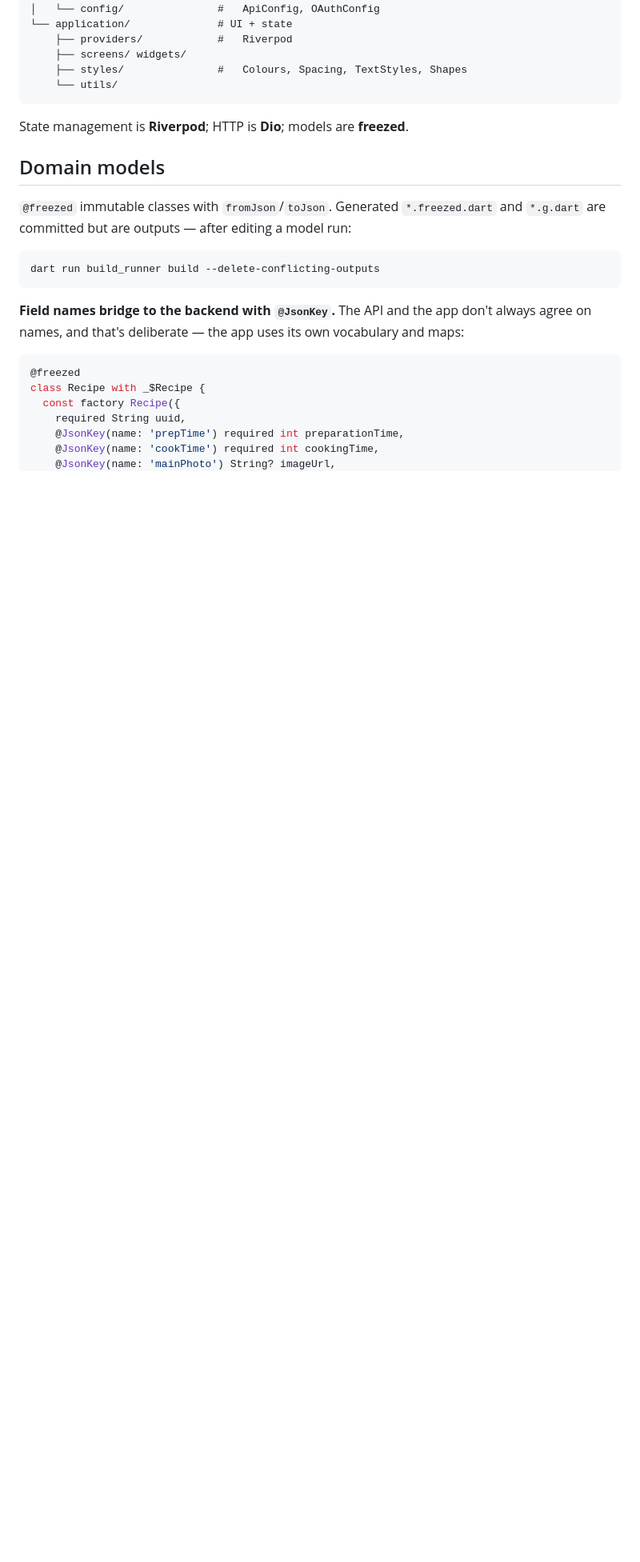
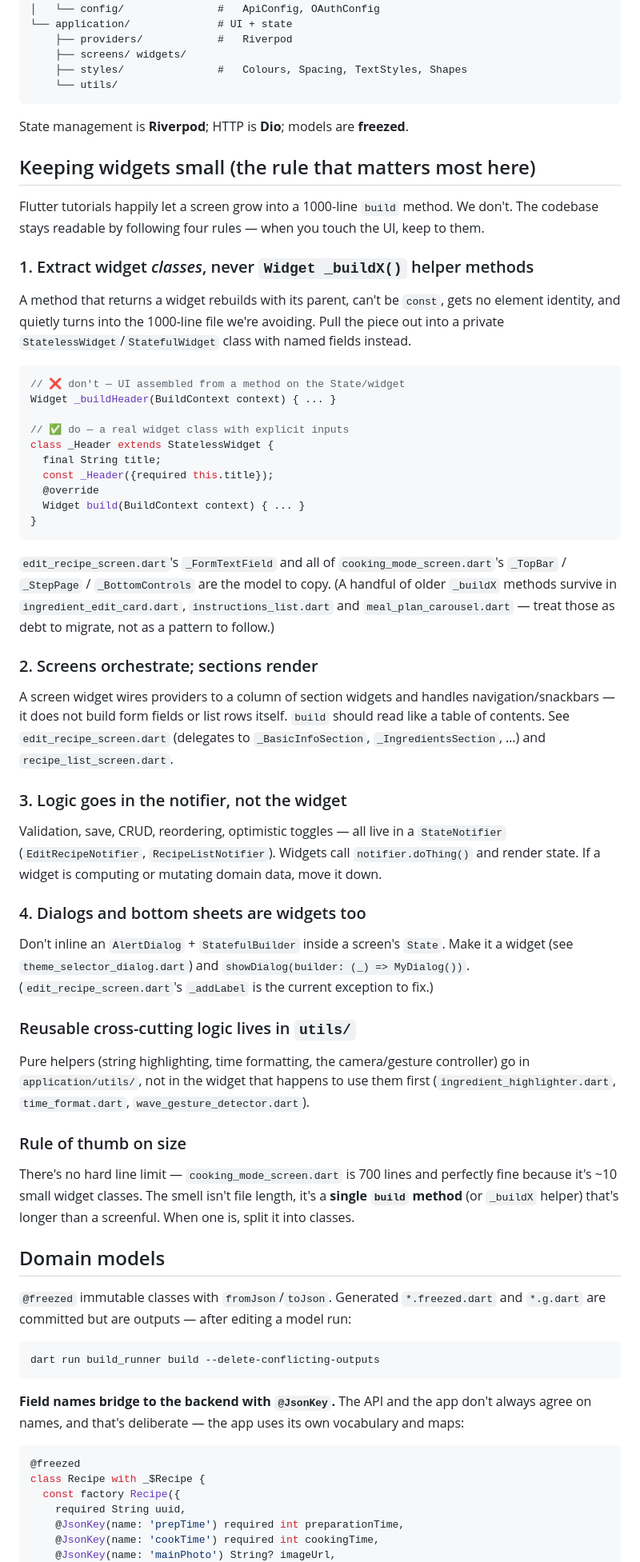
Before and after one commit to kieranajp/the-bluer-book, a Markdown page: docs/frontend.md, the part around the change. Shown at 80% size. Drawn GitHub-style; blank space fills up the shorter version.

Commit message:
Document widget-size / SRP conventions for the Flutter client
Codify the rules that have kept the client from sprawling into giant
widget files: extract widget classes (never Widget _buildX() helper
methods), screens orchestrate while section widgets render, logic lives
in notifiers, dialogs are widgets, and shared logic goes in utils/. The
heuristic is a long build method, not a long file.

Adds a "Keeping widgets small" section to docs/frontend.md (with the
known deviations called out as debt to migrate) and a one-line pointer
in AGENTS.md.

https://claude.ai/code/session_01HsYhMR47BC661PHHU2MAUE

````diff
--- a/docs/frontend.md
+++ b/docs/frontend.md
@@ -18,6 +18,69 @@ app/lib/
 ```
 
 State management is **Riverpod**; HTTP is **Dio**; models are **freezed**.
+
+## Keeping widgets small (the rule that matters most here)
+
+Flutter tutorials happily let a screen grow into a 1000-line `build` method. We don't.
+The codebase stays readable by following four rules — when you touch the UI, keep to
+them.
+
+### 1. Extract widget *classes*, never `Widget _buildX()` helper methods
+
+A method that returns a widget rebuilds with its parent, can't be `const`, gets no
+element identity, and quietly turns into the 1000-line file we're avoiding. Pull the
+piece out into a private `StatelessWidget`/`StatefulWidget` class with named fields
+instead.
+
+```dart
+// ❌ don't — UI assembled from a method on the State/widget
+Widget _buildHeader(BuildContext context) { ... }
+
+// ✅ do — a real widget class with explicit inputs
+class _Header extends StatelessWidget {
+  final String title;
+  const _Header({required this.title});
+  @override
+  Widget build(BuildContext context) { ... }
+}
+```
+
+`edit_recipe_screen.dart`'s `_FormTextField` and all of `cooking_mode_screen.dart`'s
+`_TopBar` / `_StepPage` / `_BottomControls` are the model to copy. (A handful of older
+`_buildX` methods survive in `ingredient_edit_card.dart`, `instructions_list.dart` and
+`meal_plan_carousel.dart` — treat those as debt to migrate, not as a pattern to follow.)
+
+### 2. Screens orchestrate; sections render
+
+A screen widget wires providers to a column of section widgets and handles
+navigation/snackbars — it does not build form fields or list rows itself. `build` should
+read like a table of contents. See `edit_recipe_screen.dart` (delegates to
+`_BasicInfoSection`, `_IngredientsSection`, …) and `recipe_list_screen.dart`.
+
+### 3. Logic goes in the notifier, not the widget
+
+Validation, save, CRUD, reordering, optimistic toggles — all live in a `StateNotifier`
+(`EditRecipeNotifier`, `RecipeListNotifier`). Widgets call `notifier.doThing()` and
+render state. If a widget is computing or mutating domain data, move it down.
+
+### 4. Dialogs and bottom sheets are widgets too
+
+Don't inline an `AlertDialog` + `StatefulBuilder` inside a screen's `State`. Make it a
+widget (see `theme_selector_dialog.dart`) and `showDialog(builder: (_) => MyDialog())`.
+(`edit_recipe_screen.dart`'s `_addLabel` is the current exception to fix.)
+
+### Reusable cross-cutting logic lives in `utils/`
+
+Pure helpers (string highlighting, time formatting, the camera/gesture controller) go in
+`application/utils/`, not in the widget that happens to use them first
+(`ingredient_highlighter.dart`, `time_format.dart`, `wave_gesture_detector.dart`).
+
+### Rule of thumb on size
+
+There's no hard line limit — `cooking_mode_screen.dart` is 700 lines and perfectly fine
+because it's ~10 small widget classes. The smell isn't file length, it's a **single
+`build` method** (or `_buildX` helper) that's longer than a screenful. When one is, split
+it into classes.
 
 ## Domain models
 
````
Also changed, not shown: AGENTS.md (+3 -0 lines).
